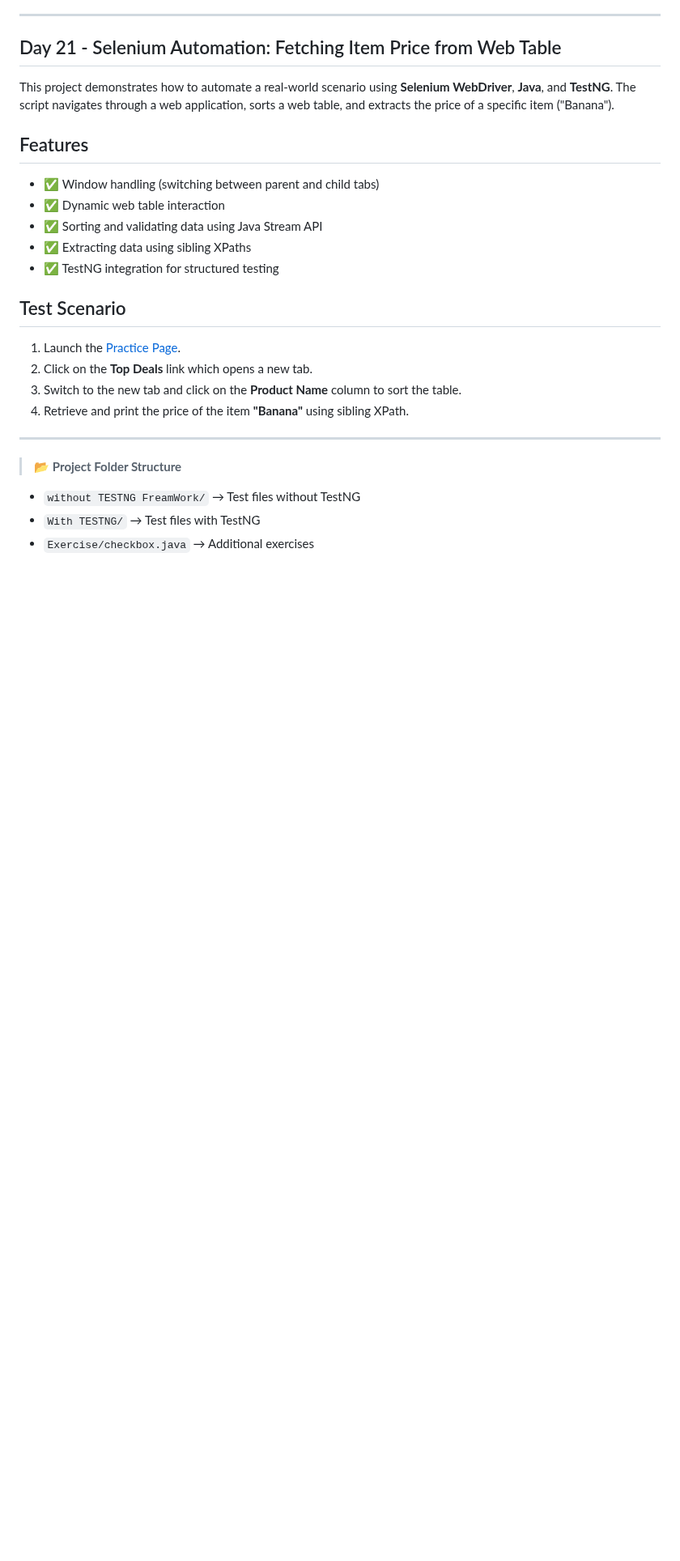
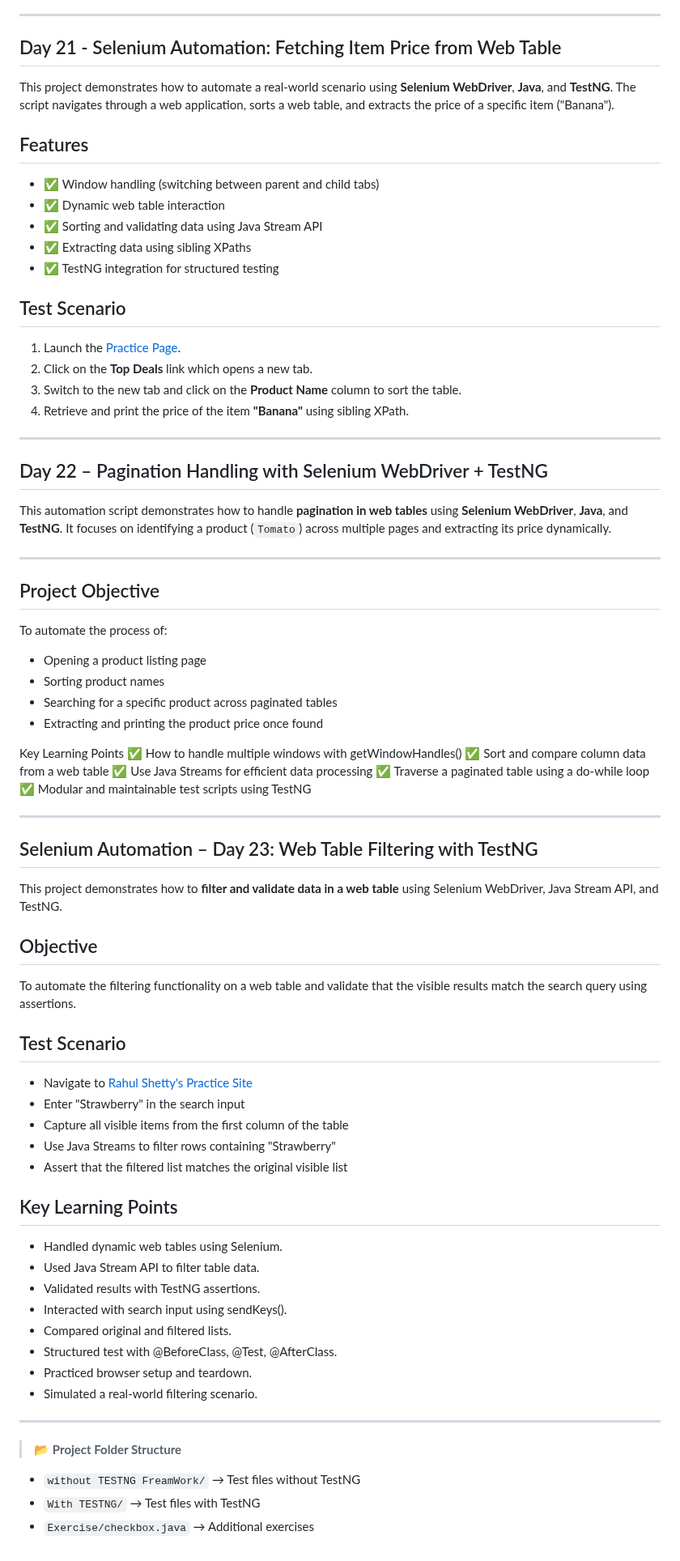
Before and after one commit to krishnaveni0411/Automation-Portfolio, a Markdown page: project1-automation/README.md, the part around the change. Shown at 81% size. Rendered like a GitHub page; blank space fills up the shorter version.

```diff
--- a/project1-automation/README.md
+++ b/project1-automation/README.md
@@ -727,6 +727,59 @@ This project demonstrates how to automate a real-world scenario using **Selenium
 
 ---
 
+##  Day 22 – Pagination Handling with Selenium WebDriver + TestNG
+
+This automation script demonstrates how to handle **pagination in web tables** using **Selenium WebDriver**, **Java**, and **TestNG**. It focuses on identifying a product (`Tomato`) across multiple pages and extracting its price dynamically.
+
+---
+
+##  Project Objective
+
+To automate the process of:
+- Opening a product listing page
+- Sorting product names
+- Searching for a specific product across paginated tables
+- Extracting and printing the product price once found
+
+Key Learning Points
+✅ How to handle multiple windows with getWindowHandles()
+✅ Sort and compare column data from a web table
+✅ Use Java Streams for efficient data processing
+✅ Traverse a paginated table using a do-while loop
+✅ Modular and maintainable test scripts using TestNG
+
+---
+
+##  Selenium Automation – Day 23: Web Table Filtering with TestNG
+
+This project demonstrates how to **filter and validate data in a web table** using Selenium WebDriver, Java Stream API, and TestNG.
+
+##  Objective
+
+To automate the filtering functionality on a web table and validate that the visible results match the search query using assertions.
+
+
+##  Test Scenario
+
+- Navigate to [Rahul Shetty's Practice Site](https://rahulshettyacademy.com/seleniumPractise/#/offers)
+- Enter "Strawberry" in the search input
+- Capture all visible items from the first column of the table
+- Use Java Streams to filter rows containing "Strawberry"
+- Assert that the filtered list matches the original visible list
+
+## Key Learning Points
+- Handled dynamic web tables using Selenium.
+- Used Java Stream API to filter table data.
+- Validated results with TestNG assertions.
+- Interacted with search input using sendKeys().
+- Compared original and filtered lists.
+- Structured test with @BeforeClass, @Test, @AfterClass.
+- Practiced browser setup and teardown.
+- Simulated a real-world filtering scenario.
+
+---
+
+
 > 📂 **Project Folder Structure**
 - `without TESTNG FreamWork/` → Test files without TestNG
 - `With TESTNG/` → Test files with TestNG
```
